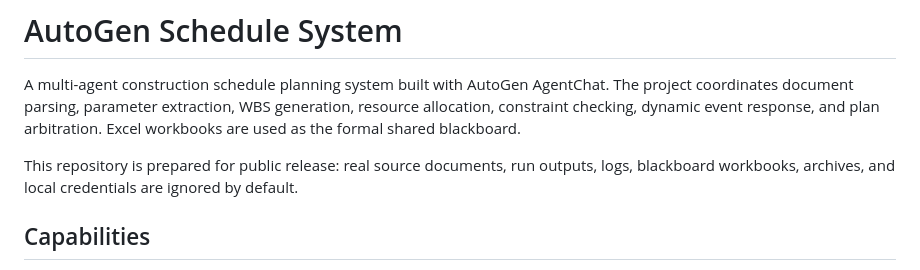
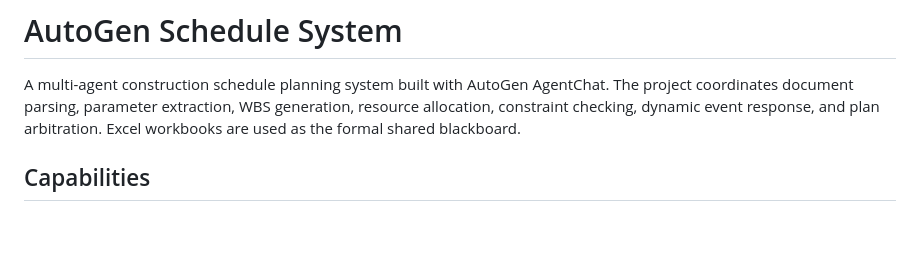
Before and after one commit to heoigoktou/autogen-construction-schedule-system, a Markdown page: README_EN.md, the part around the change. Drawn GitHub-style; blank space fills up the shorter version.

Commit message:
Update README_EN.md to remove public release notes
Removed information about repository preparation for public release.

```diff
--- a/README_EN.md
+++ b/README_EN.md
@@ -5,9 +5,6 @@ AgentChat. The project coordinates document parsing, parameter extraction, WBS
 generation, resource allocation, constraint checking, dynamic event response,
 and plan arbitration. Excel workbooks are used as the formal shared blackboard.
 
-This repository is prepared for public release: real source documents, run
-outputs, logs, blackboard workbooks, archives, and local credentials are ignored
-by default.
 
 ## Capabilities
 
```
